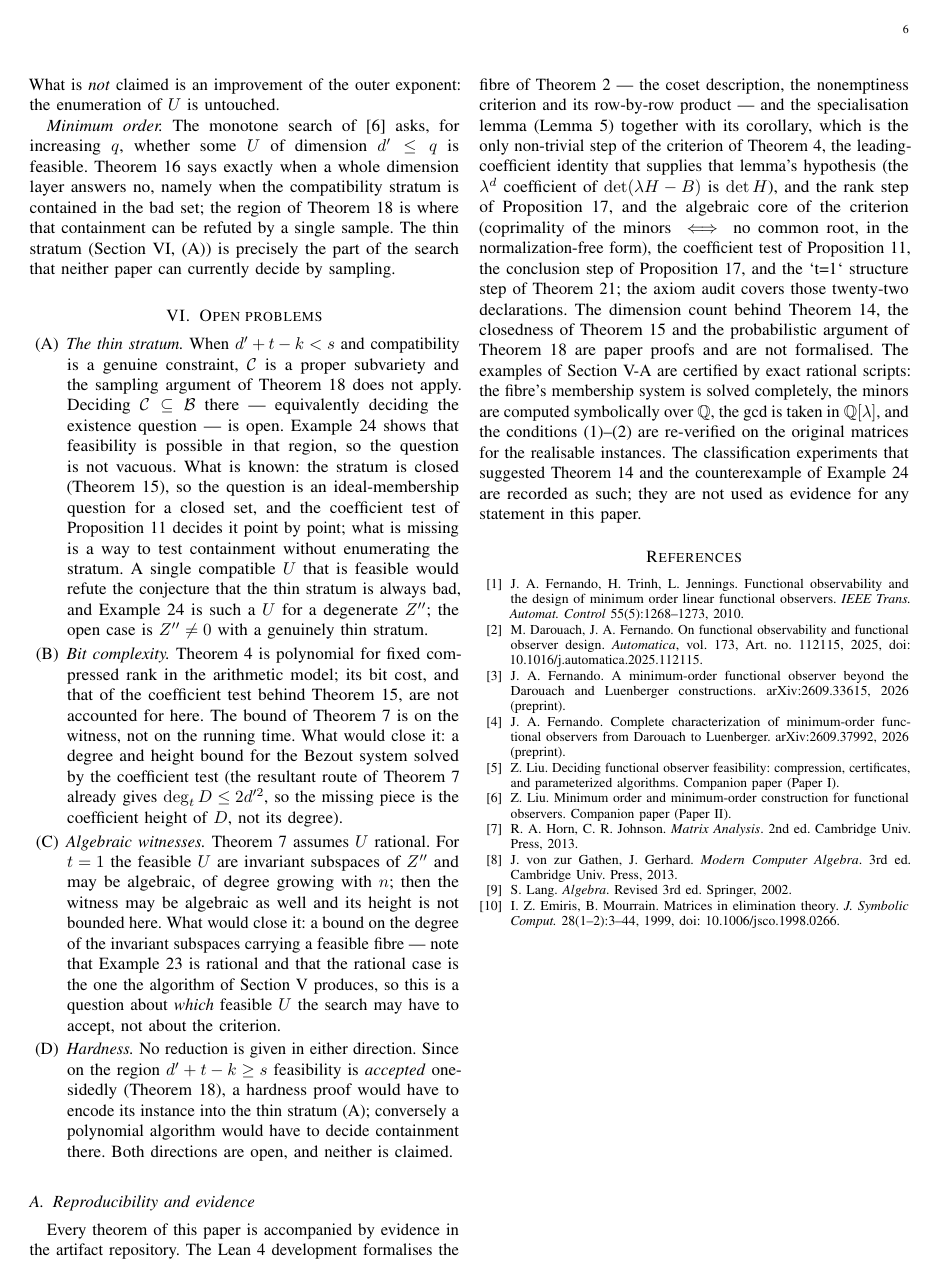
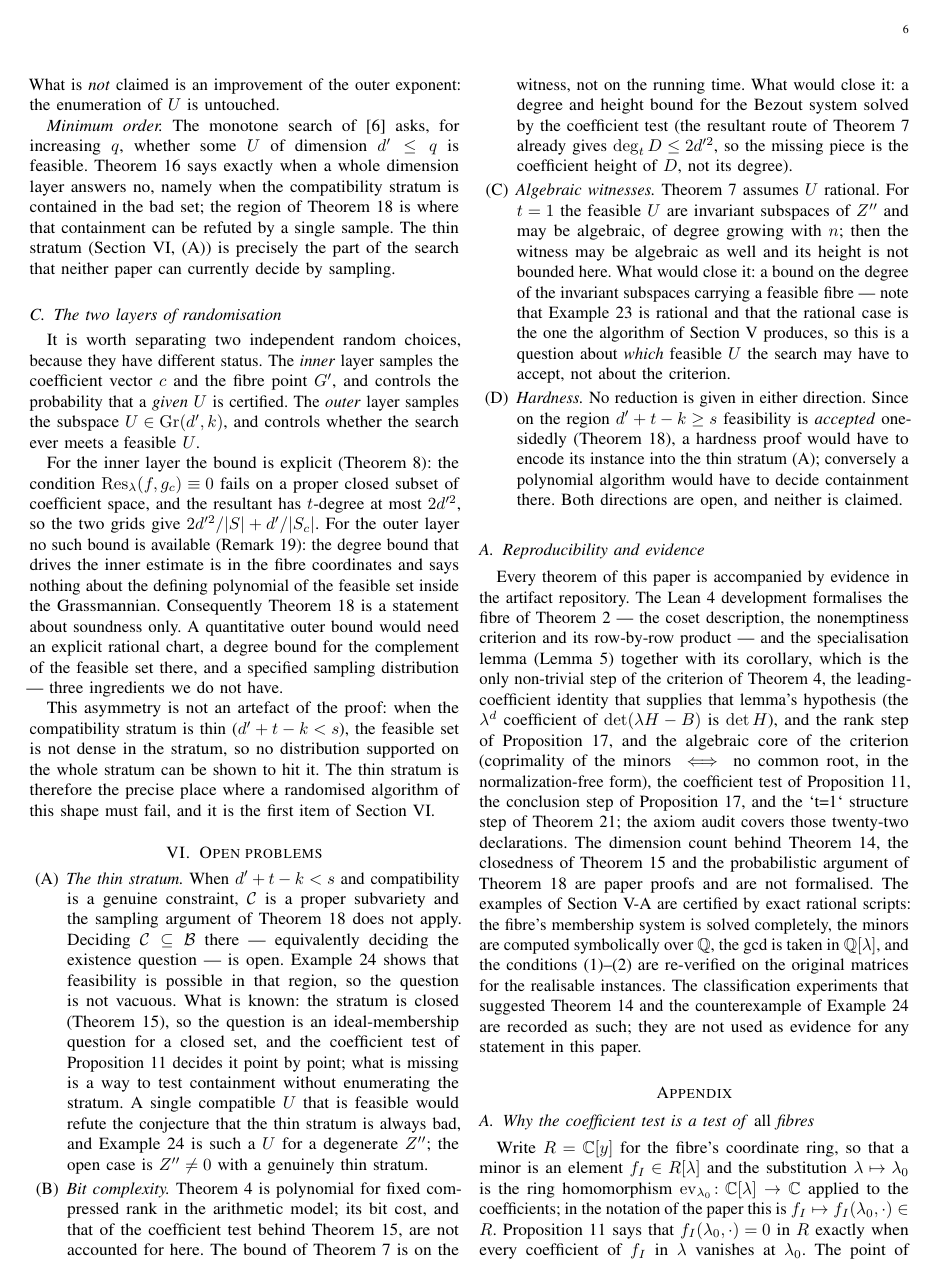
Before and after one commit to Zhengshuji/q1-functional-observer, a LaTeX paper (paper/paper_V_fibre.tex): page 6 of 6 before the commit and page 6 of 7 after it. Compiled offline with pdfLaTeX.

Commit message:
扩写：新增附录 A（系数判据、族根判据的泛型组合引理、图卡与闭性）与 §V 的「两层随机化」小节（7 页）
- 附录给出 Lemma A.1（gcd(f, sum c_j f_j) = gcd(全体) 对开集内 c 成立）的证明

- §V 明确区分内层（有显式界）与外层（无界，只声称可靠性）

```diff
--- a/paper/paper_V_fibre.tex
+++ b/paper/paper_V_fibre.tex
@@ -622,6 +622,28 @@ Theorem~\ref{thm:regime} is where that containment can be refuted by a single sa
 stratum (Section~\ref{sec:open}, (A)) is precisely the part of the search that neither paper can
 currently decide by sampling.
 
+\subsection{The two layers of randomisation}\label{sec:two-layers}
+
+It is worth separating two independent random choices, because they have different status. The
+\emph{inner} layer samples the coefficient vector $c$ and the fibre point $G'$, and controls the
+probability that a \emph{given} $U$ is certified. The \emph{outer} layer samples the subspace
+$U\in\mathrm{Gr}(d',k)$, and controls whether the search ever meets a feasible $U$.
+
+For the inner layer the bound is explicit (Theorem~\ref{thm:rp}): the condition
+$\operatorname{Res}_\lambda(f,g_c)\equiv0$ fails on a proper closed subset of coefficient space, and
+the resultant has $t$-degree at most $2d'^{2}$, so the two grids give
+$2d'^{2}/|S|+d'/|S_c|$. For the outer layer no such bound is available
+(Remark~\ref{rem:no-outer-bound}): the degree bound that drives the inner estimate is in the fibre
+coordinates and says nothing about the defining polynomial of the feasible set inside the
+Grassmannian. Consequently Theorem~\ref{thm:regime} is a statement about soundness only. A quantitative
+outer bound would need an explicit rational chart, a degree bound for the complement of the feasible
+set there, and a specified sampling distribution --- three ingredients we do not have.
+
+This asymmetry is not an artefact of the proof: when the compatibility stratum is thin
+($d'+t-k<s$), the feasible set is not dense in the stratum, so no distribution supported on the whole
+stratum can be shown to hit it. The thin stratum is therefore the precise place where a randomised
+algorithm of this shape must fail, and it is the first item of Section~\ref{sec:open}.
+
 \section{Open problems}\label{sec:open}
 
 \begin{enumerate}[label=(\Alph*),leftmargin=2.2em,itemsep=2pt]
@@ -676,3 +698,14 @@ instances. The classification experiments that suggested Theorem~\ref{thm:factor
 counterexample of Example~\ref{ex:thin} are recorded as such; they are not used as evidence for
 any statement in this paper.
 
+\appendix
+\section{Two algebraic lemmas used in \S IV}\label{app:algebra}
+
+\subsection{Why the coefficient test is a test of \emph{all} fibres}\label{app:coeff}
+
+Write $R=\mathbb C[y]$ for the fibre's coordinate ring, so that a minor is an element
+$f_I\in R[\lambda]$ and the substitution $\lambda\mapsto\lambda_0$ is the ring homomorphism
+$\operatorname{ev}_{\lambda_0}\colon \mathbb C[\lambda]\to\mathbb C$ applied to the coefficients; in
+the notation of the paper this is $f_I\mapsto f_I(\lambda_0,\cdot)\in R$. Proposition~\ref{prop:coeff}
+says that $f_I(\lambda_0,\cdot)=0$ in $R$ exactly when every coefficient of $f_I$ in $\lambda$ vanishes
+at $\lambda_0$. The point of the proposition is the quantifier structure: the statement is about
```
Also changed, not shown: paper/paper_V_fibre.pdf, paper/paper_V_fibre.tex (36 more changed lines).
